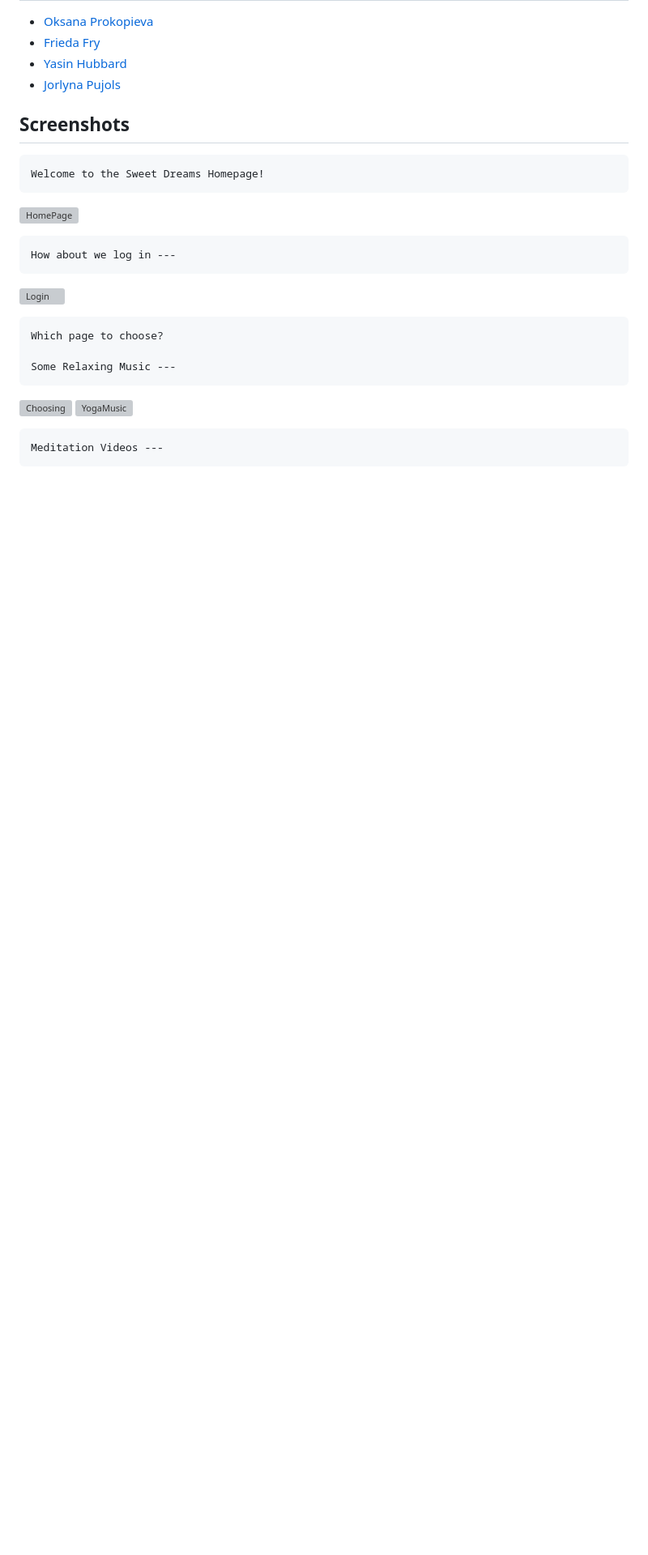
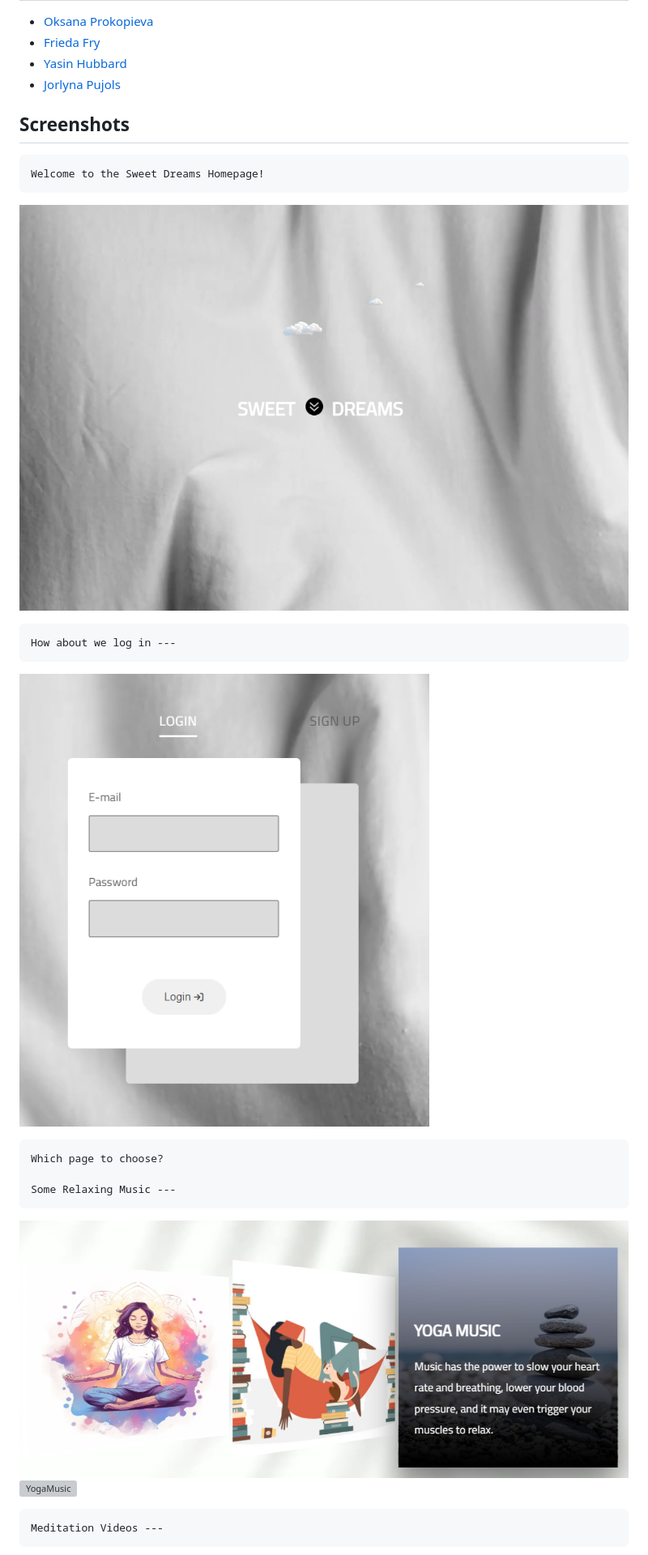
Before and after one commit to oprokopieva382/sweetDreams, a Markdown page: README.md, the part around the change printed below. Shown: that part at 81% size. GitHub-like rendering; blank space fills up the shorter version; grey boxes are pictures that could not be loaded.

```diff
--- a/README.md
+++ b/README.md
@@ -14,15 +14,15 @@ Struggling to get a good night's sleep? We recommend to try a Sweet Dreams app.
 ## Screenshots
 
     Welcome to the Sweet Dreams Homepage!
-![HomePage](public\assets\screenshots\SD-homepage.png)
+![HomePage](public/assets/screenshots/SD-homepage.png)
 
     How about we log in ---
-![Login](public\assets\screenshots\SD-login.png)
+![Login](public/assets/screenshots/SD-login.png)
 
     Which page to choose?
 
     Some Relaxing Music ---
-![Choosing](public\assets\screenshots\SD-yoga-music.png)
-![YogaMusic](public\assets\screenshots\SD-music.png)
+![Choosing](public/assets/screenshots/SD-yoga-music.png)
+![YogaMusic](public/assets/screenshots/SD-music.png)
 
     Meditation Videos ---
```
Also changed, not shown: other parts of README.md (+10 -10 lines).
